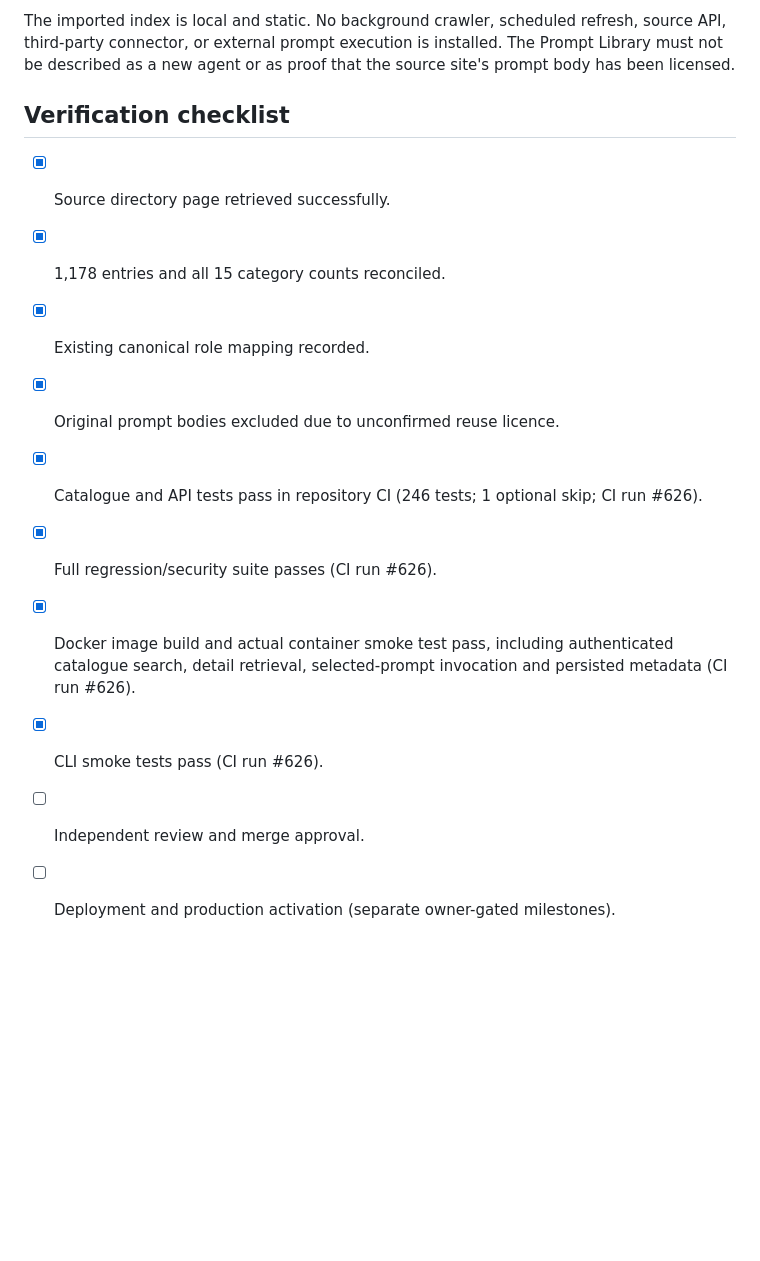
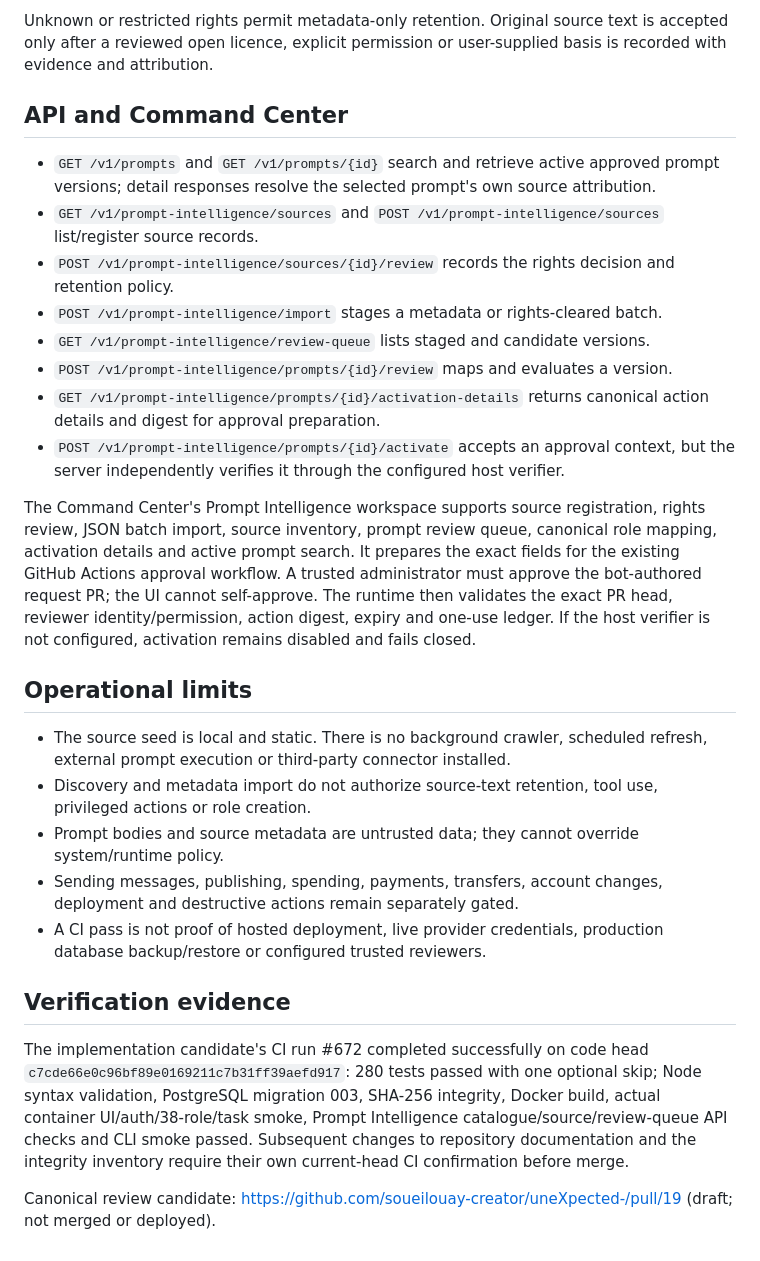
Before and after one commit to soueilouay-creator/uneXpected-, a Markdown page: docs/integrations/aimoneymove-prompt-library.md, the part around one of its changes. Drawn GitHub-style; blank space fills up the shorter version.

```diff
--- a/docs/integrations/aimoneymove-prompt-library.md
+++ b/docs/integrations/aimoneymove-prompt-library.md
@@ -50,15 +32,29 @@ Prompt titles and categories are untrusted external metadata. They cannot overri
 
-The imported index is local and static. No background crawler, scheduled refresh, source API, third-party connector, or external prompt execution is installed. The Prompt Library must not be described as a new agent or as proof that the source site's prompt body has been licensed.
+Unknown or restricted rights permit metadata-only retention. Original source text is accepted only after a reviewed open licence, explicit permission or user-supplied basis is recorded with evidence and attribution.
 
-## Verification checklist
+## API and Command Center
 
-- [x] Source directory page retrieved successfully.
-- [x] 1,178 entries and all 15 category counts reconciled.
-- [x] Existing canonical role mapping recorded.
-- [x] Original prompt bodies excluded due to unconfirmed reuse licence.
-- [x] Catalogue and API tests pass in repository CI (246 tests; 1 optional skip; CI run #626).
-- [x] Full regression/security suite passes (CI run #626).
-- [x] Docker image build and actual container smoke test pass, including authenticated catalogue search, detail retrieval, selected-prompt invocation and persisted metadata (CI run #626).
-- [x] CLI smoke tests pass (CI run #626).
-- [ ] Independent review and merge approval.
-- [ ] Deployment and production activation (separate owner-gated milestones).
+- `GET /v1/prompts` and `GET /v1/prompts/{id}` search and retrieve active approved prompt versions; detail responses resolve the selected prompt's own source attribution.
+- `GET /v1/prompt-intelligence/sources` and `POST /v1/prompt-intelligence/sources` list/register source records.
+- `POST /v1/prompt-intelligence/sources/{id}/review` records the rights decision and retention policy.
+- `POST /v1/prompt-intelligence/import` stages a metadata or rights-cleared batch.
+- `GET /v1/prompt-intelligence/review-queue` lists staged and candidate versions.
+- `POST /v1/prompt-intelligence/prompts/{id}/review` maps and evaluates a version.
+- `GET /v1/prompt-intelligence/prompts/{id}/activation-details` returns canonical action details and digest for approval preparation.
+- `POST /v1/prompt-intelligence/prompts/{id}/activate` accepts an approval context, but the server independently verifies it through the configured host verifier.
+
+The Command Center's Prompt Intelligence workspace supports source registration, rights review, JSON batch import, source inventory, prompt review queue, canonical role mapping, activation details and active prompt search. It prepares the exact fields for the existing GitHub Actions approval workflow. A trusted administrator must approve the bot-authored request PR; the UI cannot self-approve. The runtime then validates the exact PR head, reviewer identity/permission, action digest, expiry and one-use ledger. If the host verifier is not configured, activation remains disabled and fails closed.
+
+## Operational limits
+
+- The source seed is local and static. There is no background crawler, scheduled refresh, external prompt execution or third-party connector installed.
+- Discovery and metadata import do not authorize source-text retention, tool use, privileged actions or role creation.
+- Prompt bodies and source metadata are untrusted data; they cannot override system/runtime policy.
+- Sending messages, publishing, spending, payments, transfers, account changes, deployment and destructive actions remain separately gated.
+- A CI pass is not proof of hosted deployment, live provider credentials, production database backup/restore or configured trusted reviewers.
+
+## Verification evidence
+
+The implementation candidate's CI run #672 completed successfully on code head `c7cde66e0c96bf89e0169211c7b31ff39aefd917`: 280 tests passed with one optional skip; Node syntax validation, PostgreSQL migration 003, SHA-256 integrity, Docker build, actual container UI/auth/38-role/task smoke, Prompt Intelligence catalogue/source/review-queue API checks and CLI smoke passed. Subsequent changes to repository documentation and the integrity inventory require their own current-head CI confirmation before merge.
+
+Canonical review candidate: https://github.com/soueilouay-creator/uneXpected-/pull/19 (draft; not merged or deployed).
```
Also changed, not shown: other parts of docs/integrations/aimoneymove-prompt-library.md (+16 -34 lines).
